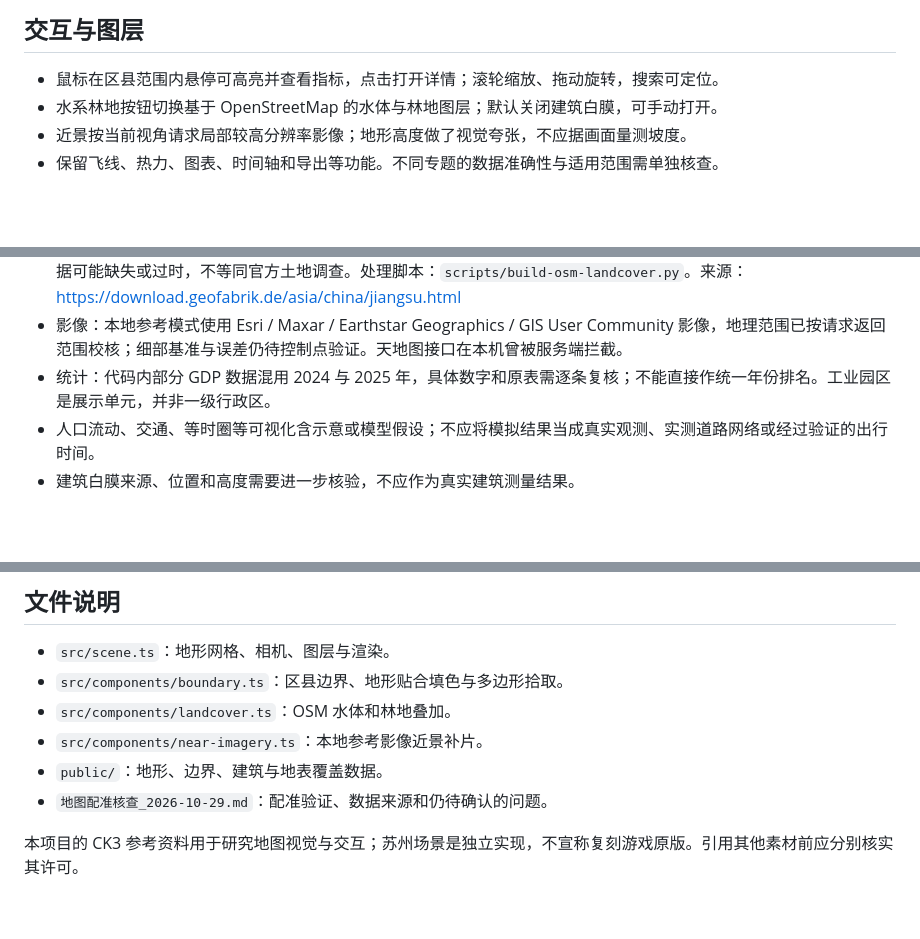
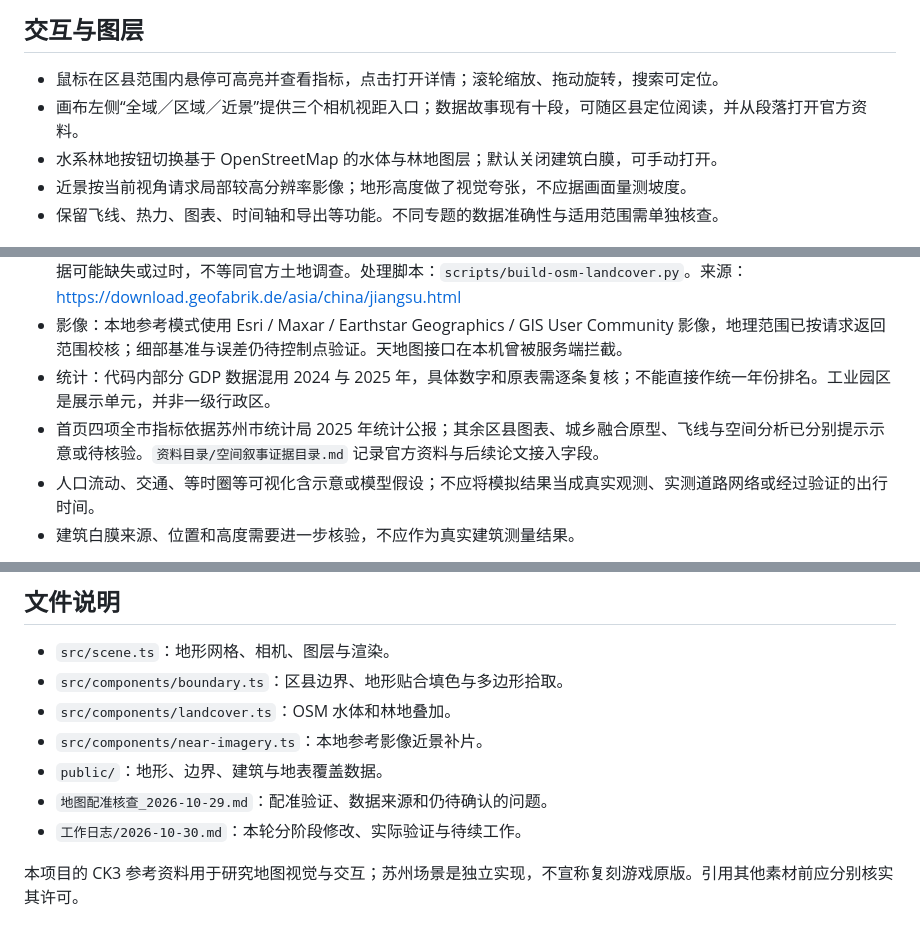
Before and after one commit to urlien/suzhou-datav, a Markdown page: README.md, 3 parts joined by grey strips. Rendered like a GitHub page; blank space fills up the shorter version.

Commit message:
docs: link map levels and source catalog from README

```diff
--- a/README.md
+++ b/README.md
@@ -17,6 +17,7 @@ npm run dev
 ## 交互与图层
 
 - 鼠标在区县范围内悬停可高亮并查看指标，点击打开详情；滚轮缩放、拖动旋转，搜索可定位。
+- 画布左侧“全域／区域／近景”提供三个相机视距入口；数据故事现有十段，可随区县定位阅读，并从段落打开官方资料。
 - 水系林地按钮切换基于 OpenStreetMap 的水体与林地图层；默认关闭建筑白膜，可手动打开。
 - 近景按当前视角请求局部较高分辨率影像；地形高度做了视觉夸张，不应据画面量测坡度。
 - 保留飞线、热力、图表、时间轴和导出等功能。不同专题的数据准确性与适用范围需单独核查。
@@ -28,6 +29,7 @@ npm run dev
 - 水体与林地：OpenStreetMap contributors，经 Geofabrik 江苏 2026-10-27 数据提取、裁切和简化，ODbL 1.0；数据可能缺失或过时，不等同官方土地调查。处理脚本：`scripts/build-osm-landcover.py`。来源：https://download.geofabrik.de/asia/china/jiangsu.html
 - 影像：本地参考模式使用 Esri / Maxar / Earthstar Geographics / GIS User Community 影像，地理范围已按请求返回范围校核；细部基准与误差仍待控制点验证。天地图接口在本机曾被服务端拦截。
 - 统计：代码内部分 GDP 数据混用 2024 与 2025 年，具体数字和原表需逐条复核；不能直接作统一年份排名。工业园区是展示单元，并非一级行政区。
+- 首页四项全市指标依据苏州市统计局 2025 年统计公报；其余区县图表、城乡融合原型、飞线与空间分析已分别提示示意或待核验。`资料目录/空间叙事证据目录.md` 记录官方资料与后续论文接入字段。
 - 人口流动、交通、等时圈等可视化含示意或模型假设；不应将模拟结果当成真实观测、实测道路网络或经过验证的出行时间。
 - 建筑白膜来源、位置和高度需要进一步核验，不应作为真实建筑测量结果。
 
@@ -39,5 +41,6 @@ npm run dev
 - `src/components/near-imagery.ts`：本地参考影像近景补片。
 - `public/`：地形、边界、建筑与地表覆盖数据。
 - `地图配准核查_2026-10-29.md`：配准验证、数据来源和仍待确认的问题。
+- `工作日志/2026-10-30.md`：本轮分阶段修改、实际验证与待续工作。
 
 本项目的 CK3 参考资料用于研究地图视觉与交互；苏州场景是独立实现，不宣称复刻游戏原版。引用其他素材前应分别核实其许可。
```
